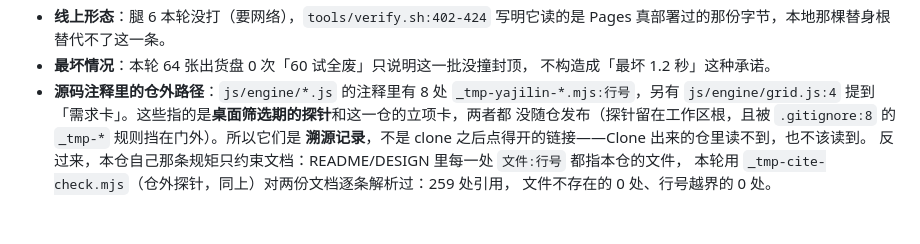
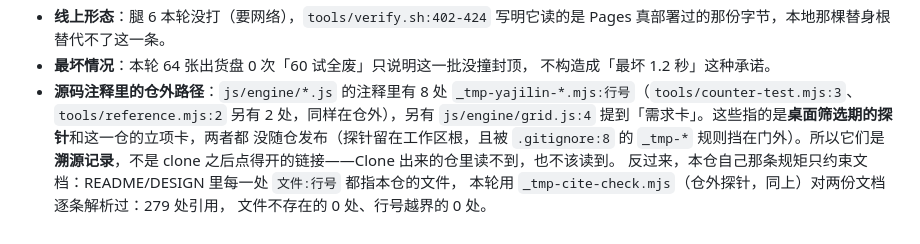
Before and after one commit to z-biz-game/z-biz-game-yajilin-cos, a Markdown page: DESIGN.md, the part around the change. Drawn GitHub-style.

Commit message:
docs(DESIGN §八): 引用体检的数跟着这一轮漂（259→279），并把 tools 里那 2 处仓外探针补进披露
降级那一轮往 README/DESIGN 里加了引用，本仓那条「每一处 文件:行号 都指本仓的文件」的自计数
就成了过期数；重跑 _tmp-cite-check.mjs 读成 279 处、越界/失存 0 处。
同一句里原先只算了 js/engine/*.js 的 8 处仓外探针，counter-test.mjs:3 与 reference.mjs:2 还有 2 处
同样点不开——披露漏一条就少一条。

```diff
--- a/DESIGN.md
+++ b/DESIGN.md
@@ -499,10 +499,11 @@ PLATEAU 累计**（确定量，逐颗对死）与逐样本墙钟（×[0.4, 3]，
   真部署过的那份字节，本地那棵替身根替代不了这一条。
 - **最坏情况**：本轮 64 张出货盘 0 次「60 试全废」只说明这一批没撞封顶，
   不构造成「最坏 1.2 秒」这种承诺。
-- **源码注释里的仓外路径**：`js/engine/*.js` 的注释里有 8 处 `_tmp-yajilin-*.mjs:行号`，另有
+- **源码注释里的仓外路径**：`js/engine/*.js` 的注释里有 8 处 `_tmp-yajilin-*.mjs:行号`（`tools/counter-test.mjs:3`、
+  `tools/reference.mjs:2` 另有 2 处，同样在仓外），另有
   `js/engine/grid.js:4` 提到「需求卡」。这些指的是**桌面筛选期的探针**和这一仓的立项卡，两者都
   没随仓发布（探针留在工作区根，且被 `.gitignore:8` 的 `_tmp-*` 规则挡在门外）。所以它们是
   **溯源记录**，不是 clone 之后点得开的链接——Clone 出来的仓里读不到，也不该读到。
   反过来，本仓自己那条规矩只约束文档：README/DESIGN 里每一处 `文件:行号` 都指本仓的文件，
-  本轮用 `_tmp-cite-check.mjs`（仓外探针，同上）对两份文档逐条解析过：259 处引用，
+  本轮用 `_tmp-cite-check.mjs`（仓外探针，同上）对两份文档逐条解析过：279 处引用，
   文件不存在的 0 处、行号越界的 0 处。
```
